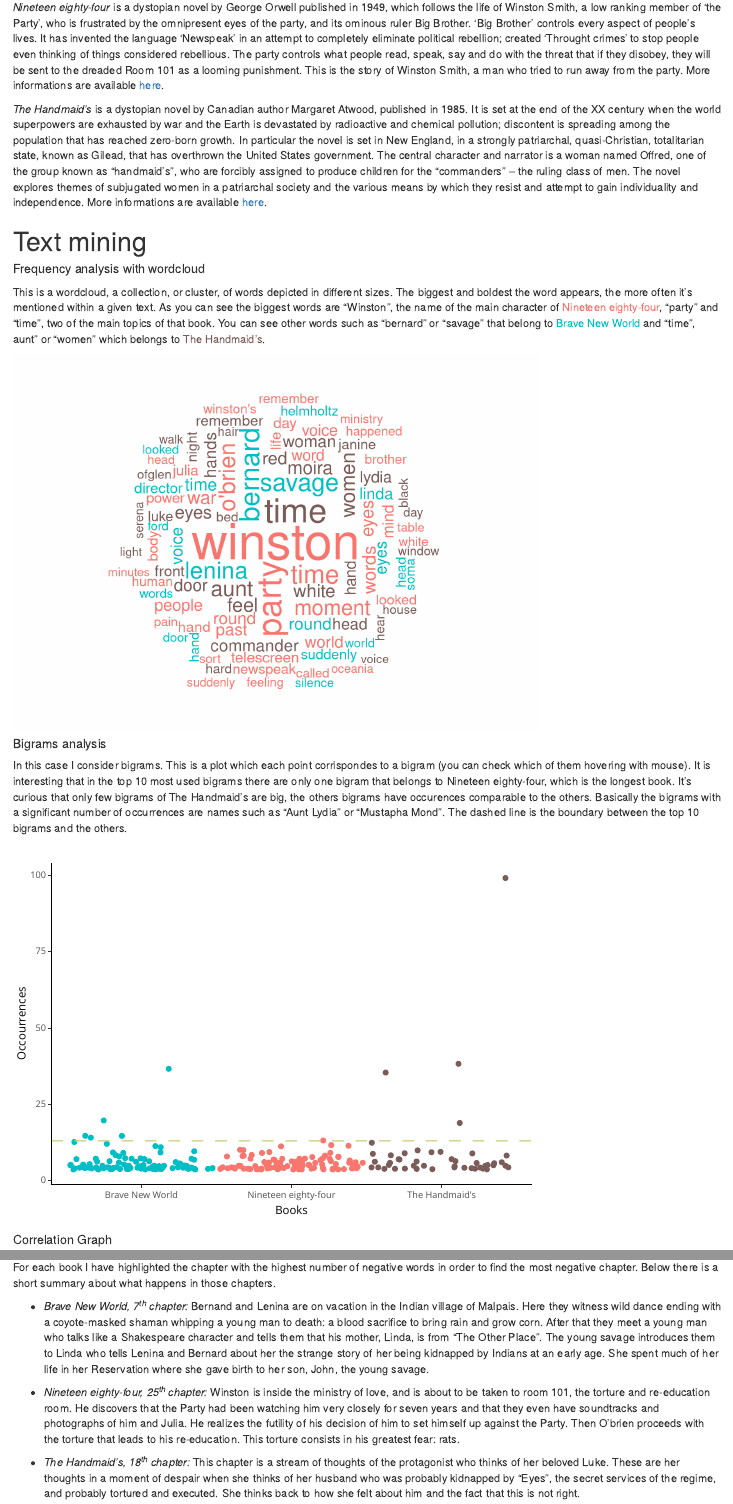
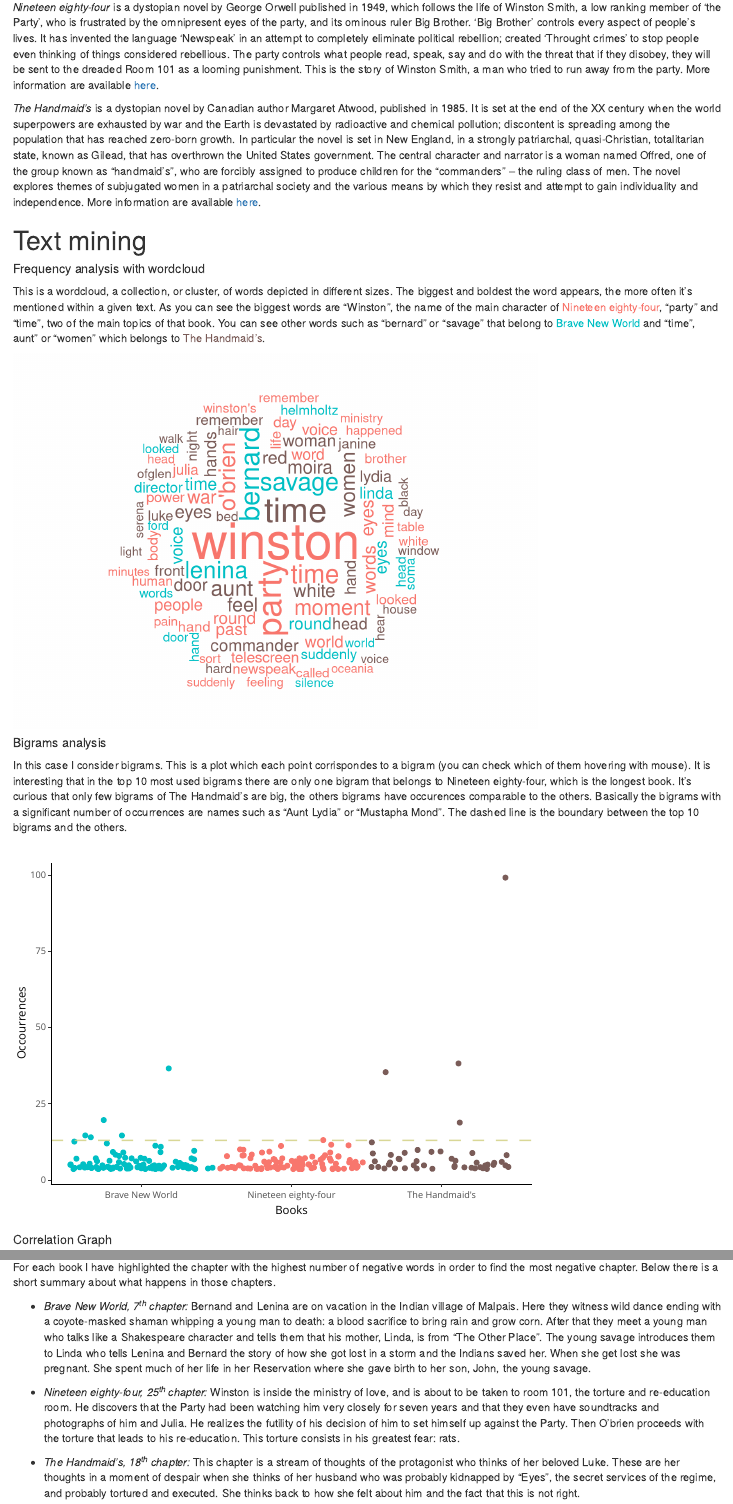
Before and after one commit to mattiadurso/Adavanced-Data-Science-project, an R Markdown document (ADS_project.Rmd): the page in a window 1100 px wide, from 400 px down before the commit and from 420 px down after it, so that both start at the same text, and a second part further down, joined at a grey line. Rendered offline with R 4.5, knitr and Pandoc, with nearby package versions; code that draws random numbers runs with fixed seeds of ours; some code elsewhere in the file could not run offline.

Commit message:
Add files via upload

````diff
--- a/ADS_project.Rmd
+++ b/ADS_project.Rmd
@@ -19,7 +19,7 @@
 
-*Nineteen eighty-four* is a dystopian novel by George Orwell published in 1949, which follows the life of Winston Smith, a low ranking member of 'the Party', who is frustrated by the omnipresent eyes of the party, and its ominous ruler Big Brother. 'Big Brother' controls every aspect of people's lives. It has invented the language 'Newspeak' in an attempt to completely eliminate political rebellion; created 'Throught crimes' to stop people even thinking of things considered rebellious. The party controls what people read, speak, say and do with the threat that if they disobey, they will be sent to the dreaded Room 101 as a looming punishment. This is the story of Winston Smith, a man who tried to run away from the party. More informations are available [here](https://en.wikipedia.org/wiki/Nineteen_Eighty-Four).\n
+*Nineteen eighty-four* is a dystopian novel by George Orwell published in 1949, which follows the life of Winston Smith, a low ranking member of 'the Party', who is frustrated by the omnipresent eyes of the party, and its ominous ruler Big Brother. 'Big Brother' controls every aspect of people's lives. It has invented the language 'Newspeak' in an attempt to completely eliminate political rebellion; created 'Throught crimes' to stop people even thinking of things considered rebellious. The party controls what people read, speak, say and do with the threat that if they disobey, they will be sent to the dreaded Room 101 as a looming punishment. This is the story of Winston Smith, a man who tried to run away from the party. More information are available [here](https://en.wikipedia.org/wiki/Nineteen_Eighty-Four).\n
 
-*The Handmaid's* is a dystopian novel by Canadian author Margaret Atwood, published in 1985. It is set at the end of the XX century when the world superpowers are exhausted by war and the Earth is devastated by radioactive and chemical pollution; discontent is spreading among the population that has reached zero-born growth. In particular the novel is set in New England, in a strongly patriarchal, quasi-Christian, totalitarian state, known as Gilead, that has overthrown the United States government. The central character and narrator is a woman named Offred, one of the group known as "handmaid's", who are forcibly assigned to produce children for the "commanders" – the ruling class of men. The novel explores themes of subjugated women in a patriarchal society and the various means by which they resist and attempt to gain individuality and independence. More informations are available [here](https://en.wikipedia.org/wiki/The_Handmaid%27s_Tale).
+*The Handmaid's* is a dystopian novel by Canadian author Margaret Atwood, published in 1985. It is set at the end of the XX century when the world superpowers are exhausted by war and the Earth is devastated by radioactive and chemical pollution; discontent is spreading among the population that has reached zero-born growth. In particular the novel is set in New England, in a strongly patriarchal, quasi-Christian, totalitarian state, known as Gilead, that has overthrown the United States government. The central character and narrator is a woman named Offred, one of the group known as "handmaid's", who are forcibly assigned to produce children for the "commanders" – the ruling class of men. The novel explores themes of subjugated women in a patriarchal society and the various means by which they resist and attempt to gain individuality and independence. More information are available [here](https://en.wikipedia.org/wiki/The_Handmaid%27s_Tale).
 
 
 ```{r import, include=FALSE}
@@ -52,7 +52,7 @@
 #Loading dataset
 ntef <- read.delim("https://raw.githubusercontent.com/mattiadurso/ads_project/main/ntef.txt", stringsAsFactors = FALSE, skip = 34) %>%
   rename(text = PART.ONE)%>%
-  mutate(color = "#F8766D") #Nineteen eighty-four, url -> http://gutenberg.net.au/ebooks01/0100021.txt
+  mutate(color = "#F8766D") #Nineteen eighty-four
 
 bnw <- read.delim("https://raw.githubusercontent.com/mattiadurso/ads_project/main/bnw.txt", stringsAsFactors = FALSE, skip = 82) %>%
   rename(text = BRAVE.NEW.WORLD) %>%
@@ -60,9 +60,9 @@
 
 thms <- read.delim("https://raw.githubusercontent.com/mattiadurso/ads_project/main/thms.txt", stringsAsFactors = FALSE, skip = 8)%>%
   rename(text = Night) %>%
-  mutate(color = "#7A5C58")  #The Handmaid's
+  mutate(color = "#7A5C58") #The Handmaid's
 
-#tokenizing datasets
+#unnest tokens
 prepare_data <- function(data, book){ data %>%
   mutate(book = book,
          linenumber = row_number(),
@@ -119,7 +119,7 @@
 novels_counts_bigram <- novels_raw %>%
   unnest_tokens(bigram, text, token = "ngrams", n = 2) %>%
   count(bigram, book, color, sort = TRUE) %>%
-  filter(n > 3) %>% #bigrams with at least 3 occurrences, in order to have lighter graphic
+  filter(n > 3) %>% #bigrams with at least 4 occurrences, in order to have lighter graphic
   separate(bigram, c("word1", "word2"), sep = " ") %>%
   filter(!word1 %in% stop_words$word) %>%
   filter(!word2 %in% stop_words$word)  %>%
@@ -137,7 +137,7 @@
   labs(x = "Books",
         y = "Occourrences") +
   scale_color_manual(values = c("#00BFC4", "#F8766D", "#7A5C58")) +
-  geom_hline(yintercept = 13, label = "Top 10", alpha = .8, linetype="longdash", color="#D0CE7C") #
+  geom_hline(yintercept = 13, label = "Top 10", alpha = .8, linetype ="longdash", color = "#D0CE7C")
 ```
 ```{r plot_bigrams, echo=FALSE, collapse=TRUE, warning=FALSE}
 font = list(
@@ -273,7 +271,7 @@
   inner_join(get_sentiments("nrc")) %>%
   count(word, sentiment, sort = TRUE) %>%
   group_by(sentiment) %>%
-  slice(2:2) %>% #second word is more significative
+  slice(2:2) %>% #second word is more significant
   select(word, sentiment)
 
 novels_sentiment_words
@@ -331,10 +329,11 @@
 most_used_trust_words
 ```
 
+
 ##### Moving from the books to the chapters, which are the most negatve chapters?
 For each book I have highlighted the chapter with the highest number of negative words in order to find the most negative chapter. Below there is a short summary about what happens in those chapters.\n
 
-+ *Brave New World, 7<sup>th</sup> chapter:* Bernand and Lenina are on vacation in the Indian village of Malpais. Here they witness wild dance ending with a coyote-masked shaman whipping a young man to death: a blood sacrifice to bring rain and grow corn. After that they meet a young man who talks like a Shakespeare character and tells them that his mother, Linda, is from "The Other Place". The young savage introduces them to Linda who tells Lenina and Bernard about her the strange story of her being kidnapped by Indians at an early age. She spent much of her life in her Reservation where she gave birth to her son, John, the young savage.  \n
++ *Brave New World, 7<sup>th</sup> chapter:* Bernand and Lenina are on vacation in the Indian village of Malpais. Here they witness wild dance ending with a coyote-masked shaman whipping a young man to death: a blood sacrifice to bring rain and grow corn. After that they meet a young man who talks like a Shakespeare character and tells them that his mother, Linda, is from "The Other Place". The young savage introduces them to Linda who tells Lenina and Bernard the story of how she got lost in a storm and the Indians saved her. When she get lost she was pregnant. She spent much of her life in her Reservation where she gave birth to her son, John, the young savage.  \n
 
 + *Nineteen eighty-four, 25<sup>th</sup> chapter:* Winston is inside the ministry of love, and is about to be taken to room 101, the torture and re-education room. He discovers that the Party had been watching him very closely for seven years and that they even have soundtracks and photographs of him and Julia. He realizes the futility of his decision of him to set himself up against the Party. Then O'brien proceeds with the torture that leads to his re-education. This torture consists in his greatest fear: rats. \n
 
````
Also changed, not shown: ADS_project.Rmd (18 more changed lines).
